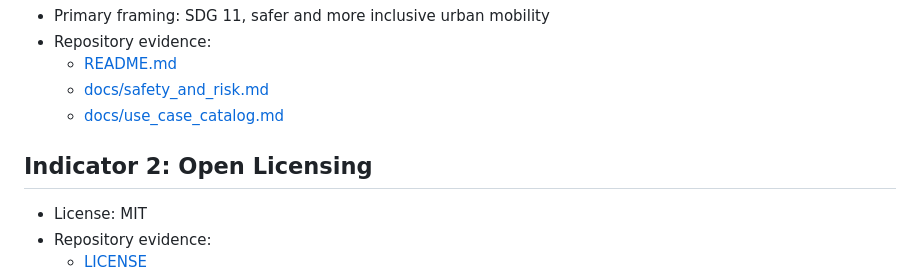
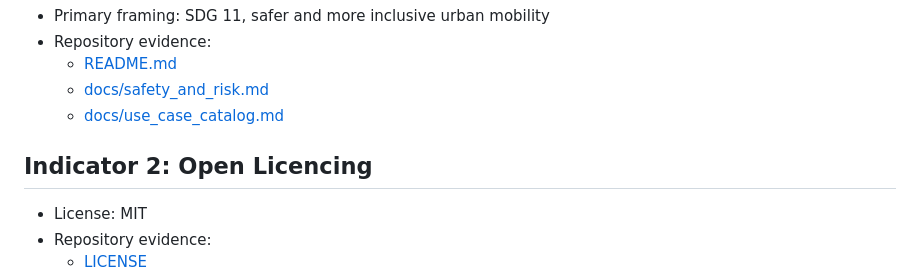
Before and after one commit to ILMIHA-Labs/Road-User-Intelligence-Platform, a Markdown page: docs/dpg_readiness.md, the part around the change. GitHub-like rendering.

Commit message:
Align DPG indicator labels

```diff
--- a/docs/dpg_readiness.md
+++ b/docs/dpg_readiness.md
@@ -26,7 +26,7 @@ items.
   - [docs/safety_and_risk.md](safety_and_risk.md)
   - [docs/use_case_catalog.md](use_case_catalog.md)
 
-## Indicator 2: Open Licensing
+## Indicator 2: Open Licencing
 
 - License: MIT
 - Repository evidence:
```
Also changed, not shown: .github/agents/dpg auditor.agent.md (+4 -4 lines), docs/dpg_submission_checklist.md (+1 -1 lines).
